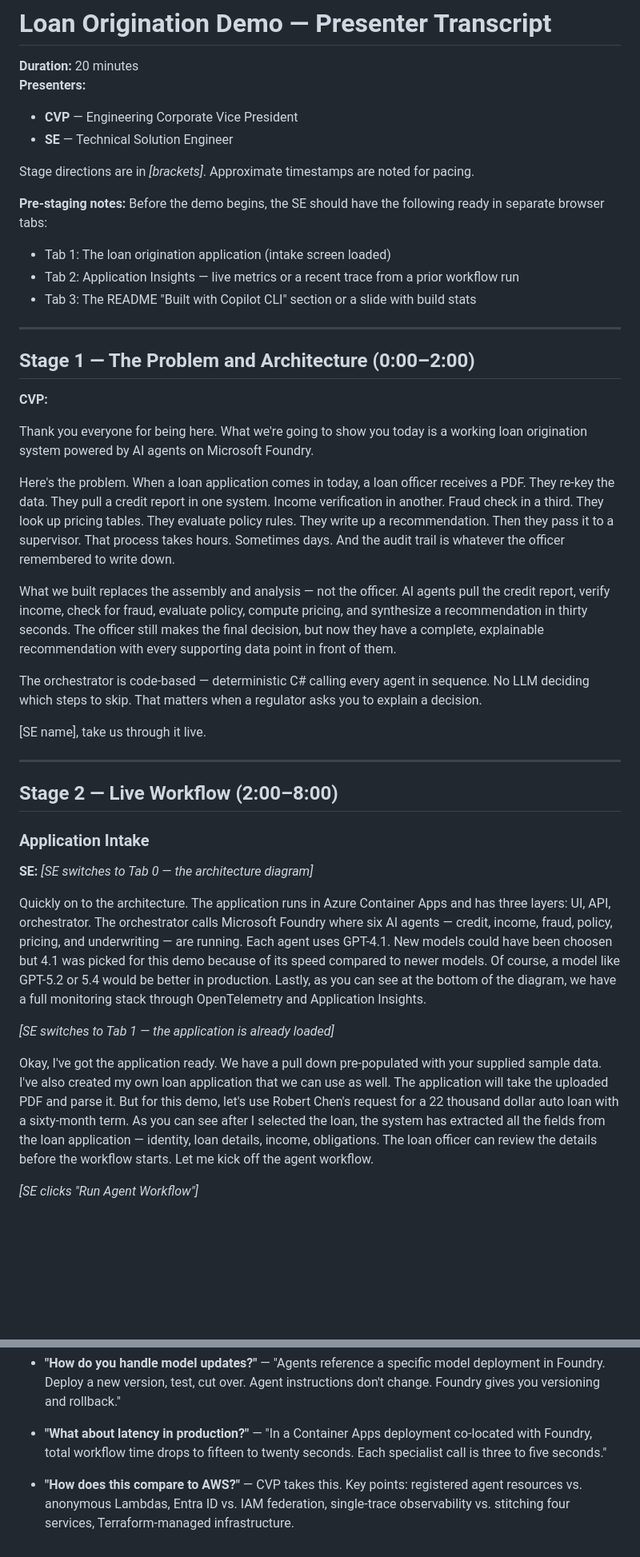
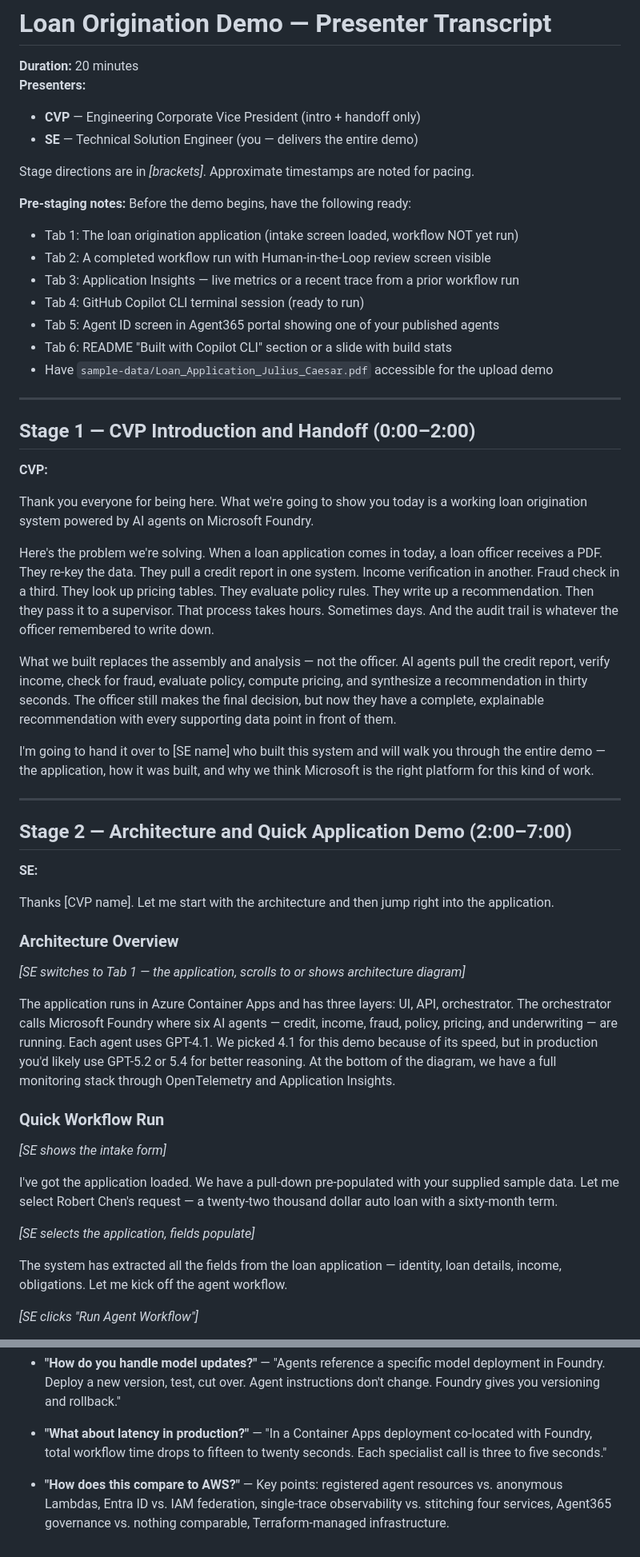
Before and after one commit to briandenicola/loan-originations-demo, a Markdown page: .assets/demo-transcript.md, 2 parts joined by grey strips. Shown at 80% size. Rendered like a GitHub page; blank space fills up the shorter version.

```diff
--- a/.assets/demo-transcript.md
+++ b/.assets/demo-transcript.md
@@ -2,47 +2,57 @@
 
 **Duration:** 20 minutes
 **Presenters:**
-- **CVP** — Engineering Corporate Vice President
-- **SE** — Technical Solution Engineer
+- **CVP** — Engineering Corporate Vice President (intro + handoff only)
+- **SE** — Technical Solution Engineer (you — delivers the entire demo)
 
 Stage directions are in *[brackets]*. Approximate timestamps are noted for pacing.
 
-**Pre-staging notes:** Before the demo begins, the SE should have the following ready in separate browser tabs:
-- Tab 1: The loan origination application (intake screen loaded)
-- Tab 2: Application Insights — live metrics or a recent trace from a prior workflow run
-- Tab 3: The README "Built with Copilot CLI" section or a slide with build stats
+**Pre-staging notes:** Before the demo begins, have the following ready:
+- Tab 1: The loan origination application (intake screen loaded, workflow NOT yet run)
+- Tab 2: A completed workflow run with Human-in-the-Loop review screen visible
+- Tab 3: Application Insights — live metrics or a recent trace from a prior workflow run
+- Tab 4: GitHub Copilot CLI terminal session (ready to run)
+- Tab 5: Agent ID screen in Agent365 portal showing one of your published agents
+- Tab 6: README "Built with Copilot CLI" section or a slide with build stats
+- Have `sample-data/Loan_Application_Julius_Caesar.pdf` accessible for the upload demo
 
 ---
 
-## Stage 1 — The Problem and Architecture (0:00–2:00)
+## Stage 1 — CVP Introduction and Handoff (0:00–2:00)
 
 **CVP:**
 
 Thank you everyone for being here. What we're going to show you today is a working loan origination system powered by AI agents on Microsoft Foundry.
 
-Here's the problem. When a loan application comes in today, a loan officer receives a PDF. They re-key the data. They pull a credit report in one system. Income verification in another. Fraud check in a third. They look up pricing tables. They evaluate policy rules. They write up a recommendation. Then they pass it to a supervisor. That process takes hours. Sometimes days. And the audit trail is whatever the officer remembered to write down.
+Here's the problem we're solving. When a loan application comes in today, a loan officer receives a PDF. They re-key the data. They pull a credit report in one system. Income verification in another. Fraud check in a third. They look up pricing tables. They evaluate policy rules. They write up a recommendation. Then they pass it to a supervisor. That process takes hours. Sometimes days. And the audit trail is whatever the officer remembered to write down.
 
 What we built replaces the assembly and analysis — not the officer. AI agents pull the credit report, verify income, check for fraud, evaluate policy, compute pricing, and synthesize a recommendation in thirty seconds. The officer still makes the final decision, but now they have a complete, explainable recommendation with every supporting data point in front of them.
 
-The orchestrator is code-based — deterministic C# calling every agent in sequence. No LLM deciding which steps to skip. That matters when a regulator asks you to explain a decision.
-
-[SE name], take us through it live.
+I'm going to hand it over to [SE name] who built this system and will walk you through the entire demo — the application, how it was built, and why we think Microsoft is the right platform for this kind of work.
 
 ---
 
-## Stage 2 — Live Workflow (2:00–8:00)
-
-### Application Intake
+## Stage 2 — Architecture and Quick Application Demo (2:00–7:00)
 
 **SE:**
-*[SE switches to Tab 0 — the architecture diagram]*
 
-Quickly on to the architecture. The application runs in Azure Container Apps and has three layers: UI, API, orchestrator. The orchestrator calls Microsoft Foundry where six AI  agents — credit, income, fraud, policy, pricing, and underwriting — are running. Each agent uses GPT-4.1. New models could have been choosen but 4.1 was picked for this demo because of its speed compared to newer models. Of course, a model like GPT-5.2 or 5.4 would be better in production. Lastly, as you can see at the bottom of the diagram, we have a full monitoring stack through OpenTelemetry and Application Insights.
+Thanks [CVP name]. Let me start with the architecture and then jump right into the application.
 
+### Architecture Overview
 
-*[SE switches to Tab 1 — the application is already loaded]*
+*[SE switches to Tab 1 — the application, scrolls to or shows architecture diagram]*
 
-Okay, I've got the application ready. We have a pull down pre-populated with your supplied sample data. I've also created my own loan application that we can use as well.  The application will take the uploaded PDF and parse it. But for this demo, let's use Robert Chen's request for a 22 thousand dollar auto loan with a sixty-month term. As you can see after I selected the loan, the system has extracted all the fields from the loan application — identity, loan details, income, obligations. The loan officer can review the details before the workflow starts. Let me kick off the agent workflow.
+The application runs in Azure Container Apps and has three layers: UI, API, orchestrator. The orchestrator calls Microsoft Foundry where six AI agents — credit, income, fraud, policy, pricing, and underwriting — are running. Each agent uses GPT-4.1. We picked 4.1 for this demo because of its speed, but in production you'd likely use GPT-5.2 or 5.4 for better reasoning. At the bottom of the diagram, we have a full monitoring stack through OpenTelemetry and Application Insights.
+
+### Quick Workflow Run
+
+*[SE shows the intake form]*
+
+I've got the application loaded. We have a pull-down pre-populated with your supplied sample data. Let me select Robert Chen's request — a twenty-two thousand dollar auto loan with a sixty-month term.
+
+*[SE selects the application, fields populate]*
+
+The system has extracted all the fields from the loan application — identity, loan details, income, obligations. Let me kick off the agent workflow.
 
 *[SE clicks "Run Agent Workflow"]*
 
@@ -245,4 +283,4 @@ Thank you. We'd love to take your questions.
 
 - **"What about latency in production?"** — "In a Container Apps deployment co-located with Foundry, total workflow time drops to fifteen to twenty seconds. Each specialist call is three to five seconds."
 
-- **"How does this compare to AWS?"** — CVP takes this. Key points: registered agent resources vs. anonymous Lambdas, Entra ID vs. IAM federation, single-trace observability vs. stitching four services, Terraform-managed infrastructure.
+- **"How does this compare to AWS?"** — Key points: registered agent resources vs. anonymous Lambdas, Entra ID vs. IAM federation, single-trace observability vs. stitching four services, Agent365 governance vs. nothing comparable, Terraform-managed infrastructure.
```
Also changed, not shown: other parts of .assets/demo-transcript.md (+128 -100 lines).
